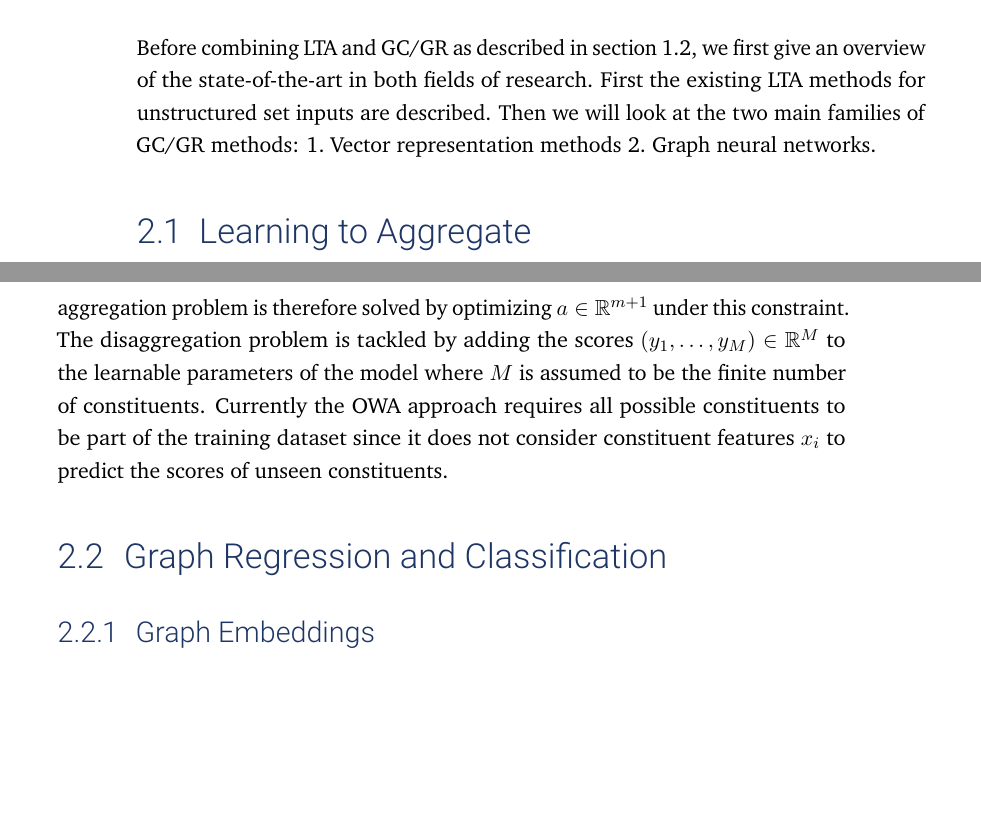
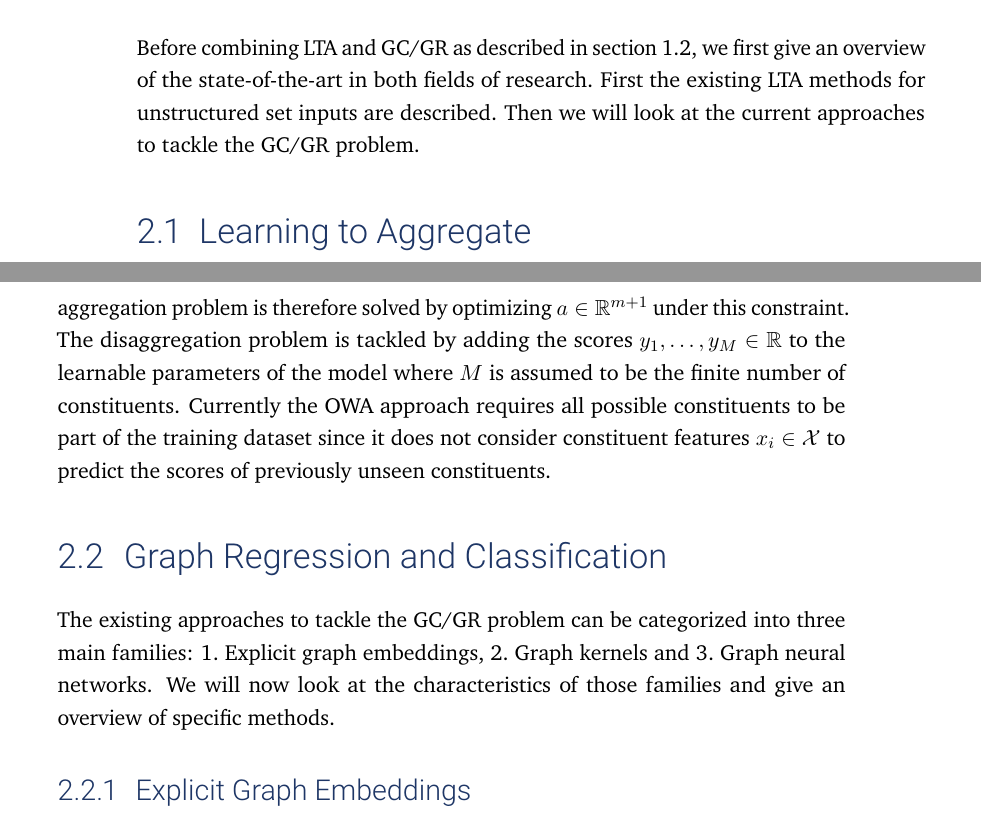
Before and after one commit to Cortys/master-thesis, a LaTeX thesis (thesis/main.tex, which reads thesis/content/chapter-related-work.tex): two parts of pages 13 and 16 of 33, joined at a grey line, cut so that both start at the same text, the shorter picture padded with empty space. Compiled offline with pdfLaTeX.

Commit message:
started with gcr related work

```diff
--- a/thesis/content/chapter-related-work.tex
+++ b/thesis/content/chapter-related-work.tex
@@ -5,11 +5,7 @@
 
 Before combining \ac{lta} and \ac{gcr} as described in \cref{sec:intro:goals}, we first give an overview of the state-of-the-art in both fields of research.
 First the existing \ac{lta} methods for unstructured set inputs are described.
-Then we will look at the two main families of \ac{gcr} methods:
-\begin{enumerate*}
-	\item Vector representation methods
-	\item Graph neural networks
-\end{enumerate*}.
+Then we will look at the current approaches to tackle the \ac{gcr} problem.
 
 \section{Learning to Aggregate}%
 \label{sec:related:lta}
@@ -159,11 +155,19 @@ This spline is described by $m+1$ points ${\left\{ \left( \frac{j}{m}, a_j \righ
 The curve of $q$ is obtained by linearly interpolating between neighboring knots as shown in \cref{fig:related:bum}.
 If $0 = a_0 \leq a_1 \leq \cdots \leq a_m = 1$, $q$ is a \ac{bum} function.
 The \ac{lta} aggregation problem is therefore solved by optimizing $a \in \mathbb{R}^{m + 1}$ under this constraint.
-The disaggregation problem is tackled by adding the scores $(y_1, \dots, y_M) \in \mathbb{R}^M$ to the learnable parameters of the model where $M$ is assumed to be the finite number of constituents.
-Currently the \ac{owa} approach requires all possible constituents to be part of the training dataset since it does not consider constituent features $x_i$ to predict the scores of unseen constituents.
+The disaggregation problem is tackled by adding the scores $y_1, \dots, y_M \in \mathbb{R}$ to the learnable parameters of the model where $M$ is assumed to be the finite number of constituents.
+Currently the \ac{owa} approach requires all possible constituents to be part of the training dataset since it does not consider constituent features $x_i \in \mathcal{X}$ to predict the scores of previously unseen constituents.
 
 \section{Graph Regression and Classification}%
 \label{sec:related:gcr}
 
-\subsection{Graph Embeddings}%
+The existing approaches to tackle the \ac{gcr} problem can be categorized into three main families:
+\begin{enumerate*}
+	\item Explicit graph embeddings,
+	\item Graph kernels and
+	\item Graph neural networks
+\end{enumerate*}.
+We will now look at the characteristics of those families and give an overview of specific methods.
+
+\subsection{Explicit Graph Embeddings}%
 \label{sec:related:gcr:embed}
```
Also changed, not shown: thesis/content/chapter-graph-lta.tex (+2 -2 lines), thesis/content/chapter-related-work.tex (17 more changed lines), 1 other file.
